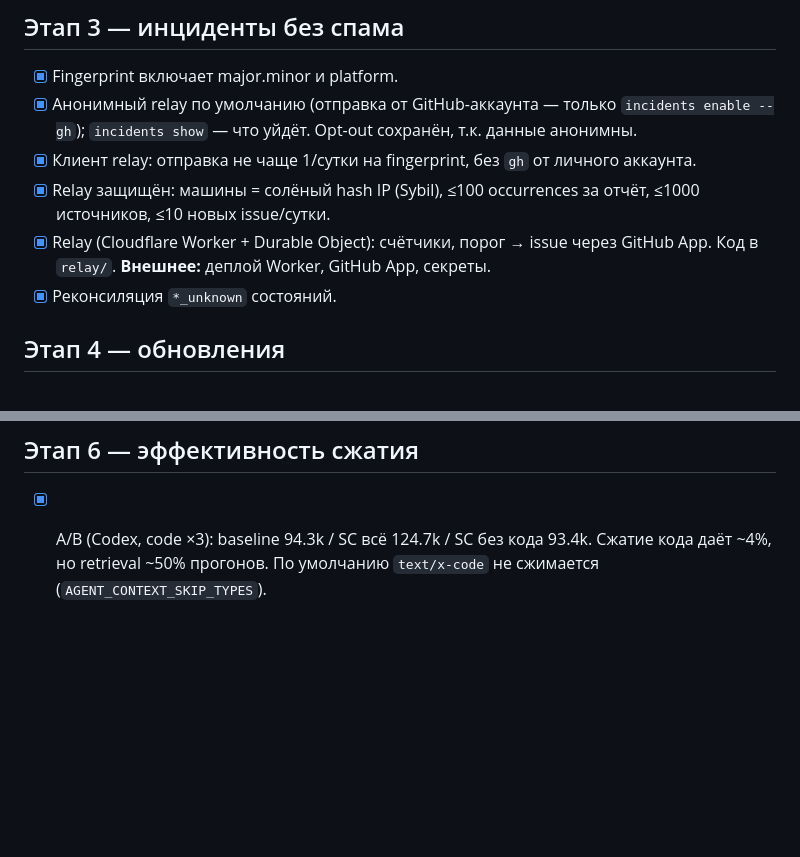
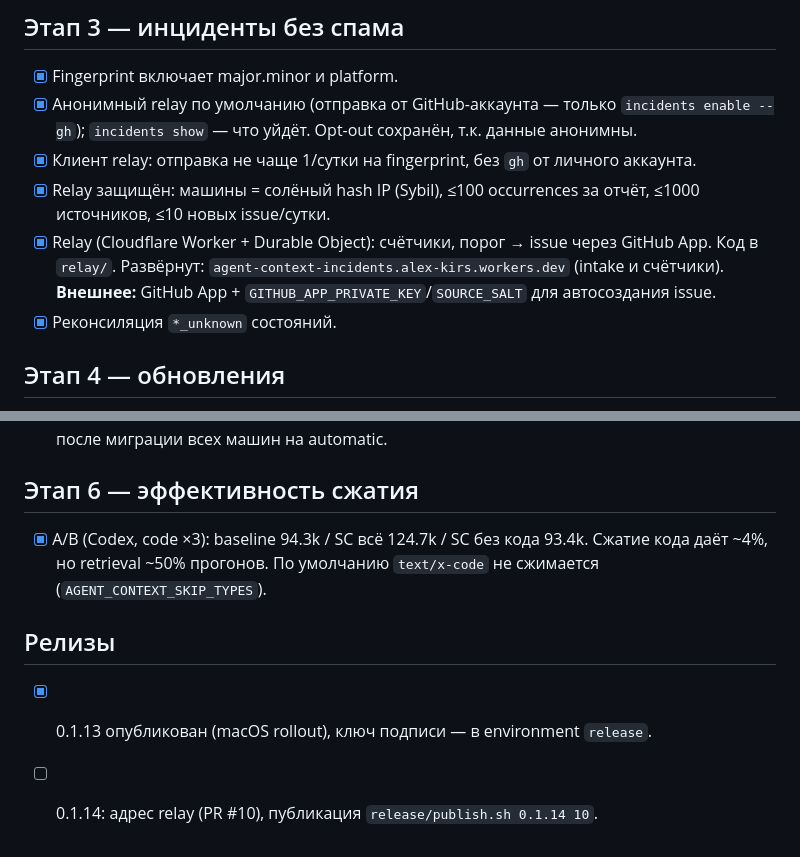
Before and after one commit to taskqorg/agent-context, a Markdown page: docs/PLAN-2026-10.md, 2 parts joined by grey strips. Drawn GitHub-style; blank space fills up the shorter version.

Commit message:
docs: record relay deployment and release status
Co-Authored-By: Claude Opus 5.5 <noreply@anthropic.com>

```diff
--- a/docs/PLAN-2026-10.md
+++ b/docs/PLAN-2026-10.md
@@ -22,7 +22,7 @@
 - [x] Анонимный relay по умолчанию (отправка от GitHub-аккаунта — только `incidents enable --gh`); `incidents show` — что уйдёт. Opt-out сохранён, т.к. данные анонимны.
 - [x] Клиент relay: отправка не чаще 1/сутки на fingerprint, без `gh` от личного аккаунта.
 - [x] Relay защищён: машины = солёный hash IP (Sybil), ≤100 occurrences за отчёт, ≤1000 источников, ≤10 новых issue/сутки.
-- [x] Relay (Cloudflare Worker + Durable Object): счётчики, порог → issue через GitHub App. Код в `relay/`. **Внешнее:** деплой Worker, GitHub App, секреты.
+- [x] Relay (Cloudflare Worker + Durable Object): счётчики, порог → issue через GitHub App. Код в `relay/`. Развёрнут: `agent-context-incidents.alex-kirs.workers.dev` (intake и счётчики). **Внешнее:** GitHub App + `GITHUB_APP_PRIVATE_KEY`/`SOURCE_SALT` для автосоздания issue.
 - [x] Реконсиляция `*_unknown` состояний.
 
 ## Этап 4 — обновления
@@ -37,3 +37,7 @@
 
 ## Этап 6 — эффективность сжатия
 - [x] A/B (Codex, code ×3): baseline 94.3k / SC всё 124.7k / SC без кода 93.4k. Сжатие кода даёт ~4%, но retrieval ~50% прогонов. По умолчанию `text/x-code` не сжимается (`AGENT_CONTEXT_SKIP_TYPES`).
+
+## Релизы
+- [x] 0.1.13 опубликован (macOS rollout), ключ подписи — в environment `release`.
+- [ ] 0.1.14: адрес relay (PR #10), публикация `release/publish.sh 0.1.14 10`.
```
